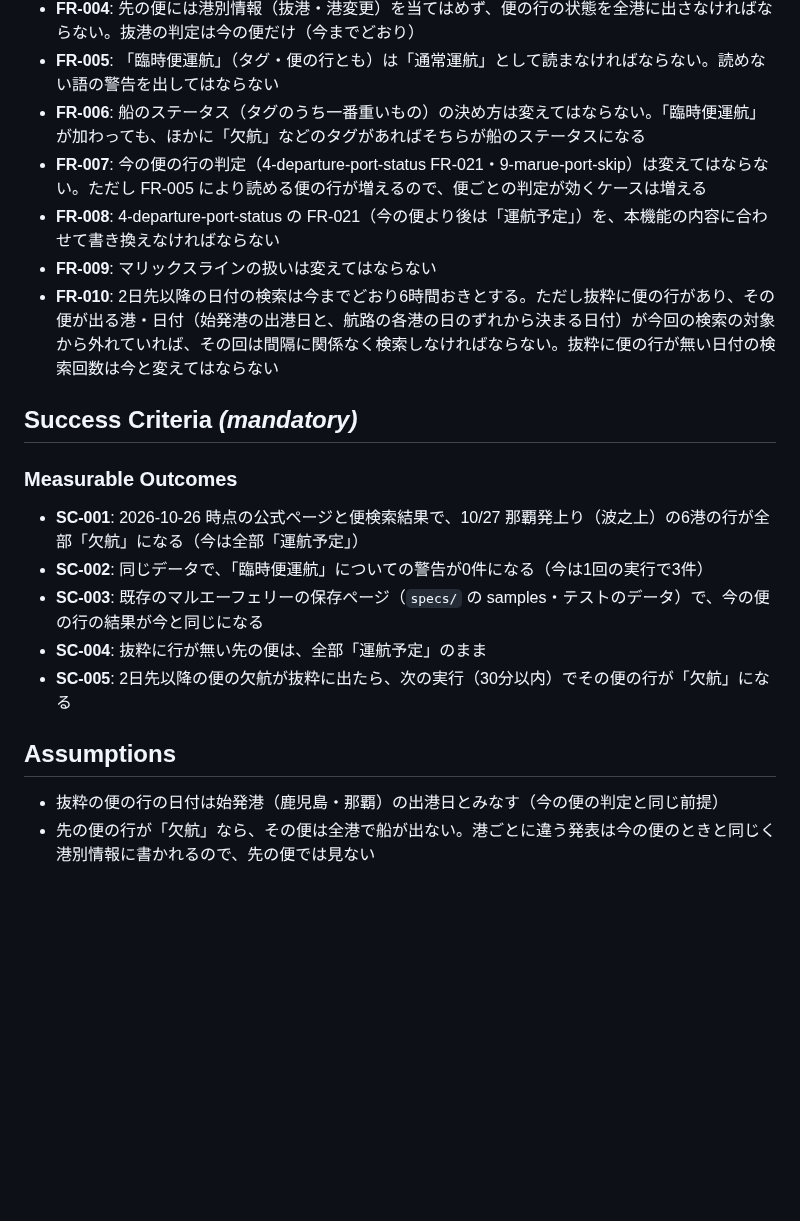
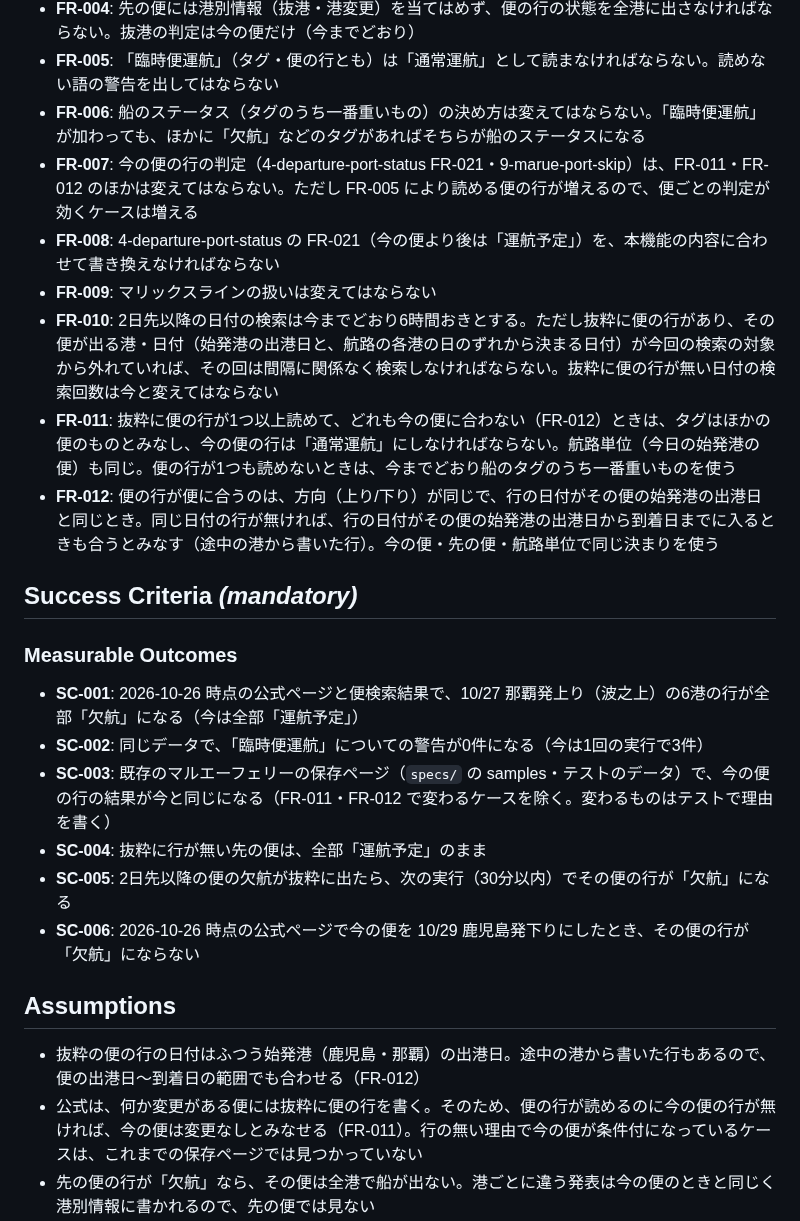
Before and after one commit to yanchi/ShipInfoV2, a Markdown page: specs/11-marue-voyage-lines/spec.md, the part around one of its changes. Drawn GitHub-style; blank space fills up the shorter version.

Commit message:
docs(spec): ほかの便の告知で今の便を欠航と出さない要件を追加する
Co-Authored-By: Claude Opus 5.5 <noreply@anthropic.com>

```diff
--- a/specs/11-marue-voyage-lines/spec.md
+++ b/specs/11-marue-voyage-lines/spec.md
@@ -89,10 +108,12 @@
 - **FR-004**: 先の便には港別情報（抜港・港変更）を当てはめず、便の行の状態を全港に出さなければならない。抜港の判定は今の便だけ（今までどおり）
 - **FR-005**: 「臨時便運航」（タグ・便の行とも）は「通常運航」として読まなければならない。読めない語の警告を出してはならない
 - **FR-006**: 船のステータス（タグのうち一番重いもの）の決め方は変えてはならない。「臨時便運航」が加わっても、ほかに「欠航」などのタグがあればそちらが船のステータスになる
-- **FR-007**: 今の便の行の判定（4-departure-port-status FR-021・9-marue-port-skip）は変えてはならない。ただし FR-005 により読める便の行が増えるので、便ごとの判定が効くケースは増える
+- **FR-007**: 今の便の行の判定（4-departure-port-status FR-021・9-marue-port-skip）は、FR-011・FR-012 のほかは変えてはならない。ただし FR-005 により読める便の行が増えるので、便ごとの判定が効くケースは増える
 - **FR-008**: 4-departure-port-status の FR-021（今の便より後は「運航予定」）を、本機能の内容に合わせて書き換えなければならない
 - **FR-009**: マリックスラインの扱いは変えてはならない
 - **FR-010**: 2日先以降の日付の検索は今までどおり6時間おきとする。ただし抜粋に便の行があり、その便が出る港・日付（始発港の出港日と、航路の各港の日のずれから決まる日付）が今回の検索の対象から外れていれば、その回は間隔に関係なく検索しなければならない。抜粋に便の行が無い日付の検索回数は今と変えてはならない
+- **FR-011**: 抜粋に便の行が1つ以上読めて、どれも今の便に合わない（FR-012）ときは、タグはほかの便のものとみなし、今の便の行は「通常運航」にしなければならない。航路単位（今日の始発港の便）も同じ。便の行が1つも読めないときは、今までどおり船のタグのうち一番重いものを使う
+- **FR-012**: 便の行が便に合うのは、方向（上り/下り）が同じで、行の日付がその便の始発港の出港日と同じとき。同じ日付の行が無ければ、行の日付がその便の始発港の出港日から到着日までに入るときも合うとみなす（途中の港から書いた行）。今の便・先の便・航路単位で同じ決まりを使う
 
 ## Success Criteria *(mandatory)*
 
@@ -100,13 +121,15 @@
 
 - **SC-001**: 2026-10-26 時点の公式ページと便検索結果で、10/27 那覇発上り（波之上）の6港の行が全部「欠航」になる（今は全部「運航予定」）
 - **SC-002**: 同じデータで、「臨時便運航」についての警告が0件になる（今は1回の実行で3件）
-- **SC-003**: 既存のマルエーフェリーの保存ページ（`specs/` の samples・テストのデータ）で、今の便の行の結果が今と同じになる
+- **SC-003**: 既存のマルエーフェリーの保存ページ（`specs/` の samples・テストのデータ）で、今の便の行の結果が今と同じになる（FR-011・FR-012 で変わるケースを除く。変わるものはテストで理由を書く）
 - **SC-004**: 抜粋に行が無い先の便は、全部「運航予定」のまま
 - **SC-005**: 2日先以降の便の欠航が抜粋に出たら、次の実行（30分以内）でその便の行が「欠航」になる
+- **SC-006**: 2026-10-26 時点の公式ページで今の便を 10/29 鹿児島発下りにしたとき、その便の行が「欠航」にならない
 
 ## Assumptions
 
-- 抜粋の便の行の日付は始発港（鹿児島・那覇）の出港日とみなす（今の便の判定と同じ前提）
+- 抜粋の便の行の日付はふつう始発港（鹿児島・那覇）の出港日。途中の港から書いた行もあるので、便の出港日〜到着日の範囲でも合わせる（FR-012）
+- 公式は、何か変更がある便には抜粋に便の行を書く。そのため、便の行が読めるのに今の便の行が無ければ、今の便は変更なしとみなせる（FR-011）。行の無い理由で今の便が条件付になっているケースは、これまでの保存ページでは見つかっていない
 - 先の便の行が「欠航」なら、その便は全港で船が出ない。港ごとに違う発表は今の便のときと同じく港別情報に書かれるので、先の便では見ない
 - 先の便に状態が出るので、通知メール（1・6・15時）にも先の便の欠航・条件付が載るようになる。通知はもともと港別ページと同じ日数の欠航・条件付などの行を全部拾う（マリックスラインの先の便は今も載る）ので、通知のほうは変えない
 - 臨時便そのもの（便検索に出てこない便）の行を作ることは範囲外。別の機能で扱う
```
Also changed, not shown: other parts of specs/11-marue-voyage-lines/spec.md (+22 -3 lines).
